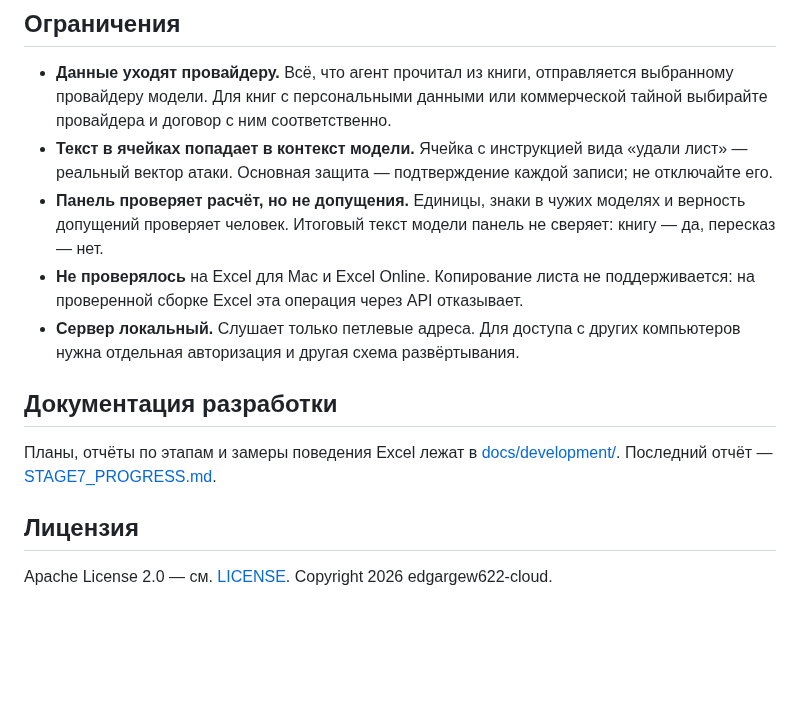
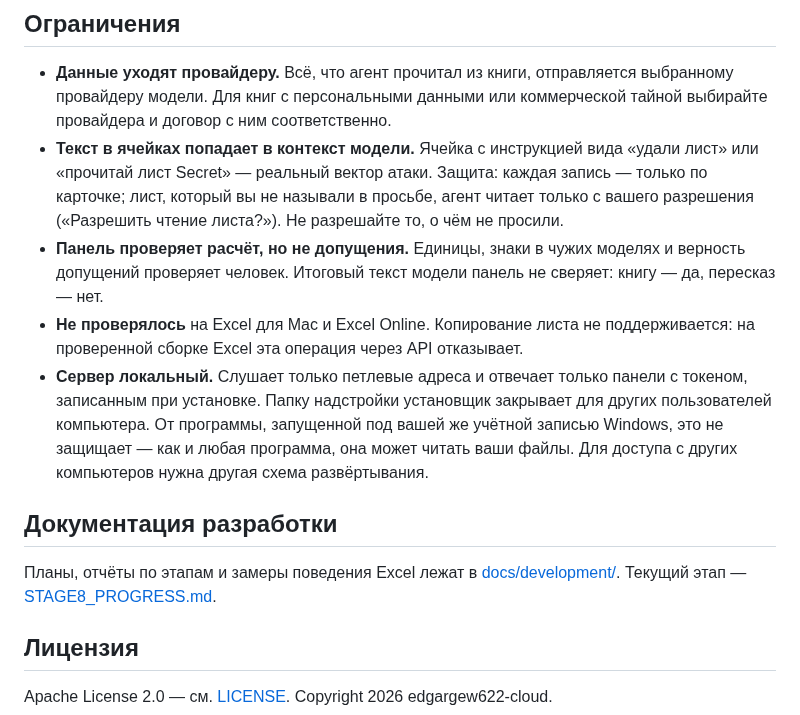
Before and after one commit to edgargew622-cloud/excel-ai-addin, a Markdown page: README.md, the part around the change. GitHub-like rendering; blank space fills up the shorter version.

Commit message:
Этап 8, срез 8.0: отчёт и README
Co-Authored-By: Claude Opus 5.5 <noreply@anthropic.com>

```diff
--- a/README.md
+++ b/README.md
@@ -87,14 +87,14 @@ npm --prefix server test
 ## Ограничения
 
 - **Данные уходят провайдеру.** Всё, что агент прочитал из книги, отправляется выбранному провайдеру модели. Для книг с персональными данными или коммерческой тайной выбирайте провайдера и договор с ним соответственно.
-- **Текст в ячейках попадает в контекст модели.** Ячейка с инструкцией вида «удали лист» — реальный вектор атаки. Основная защита — подтверждение каждой записи; не отключайте его.
+- **Текст в ячейках попадает в контекст модели.** Ячейка с инструкцией вида «удали лист» или «прочитай лист Secret» — реальный вектор атаки. Защита: каждая запись — только по карточке; лист, который вы не называли в просьбе, агент читает только с вашего разрешения («Разрешить чтение листа?»). Не разрешайте то, о чём не просили.
 - **Панель проверяет расчёт, но не допущения.** Единицы, знаки в чужих моделях и верность допущений проверяет человек. Итоговый текст модели панель не сверяет: книгу — да, пересказ — нет.
 - **Не проверялось** на Excel для Mac и Excel Online. Копирование листа не поддерживается: на проверенной сборке Excel эта операция через API отказывает.
-- **Сервер локальный.** Слушает только петлевые адреса. Для доступа с других компьютеров нужна отдельная авторизация и другая схема развёртывания.
+- **Сервер локальный.** Слушает только петлевые адреса и отвечает только панели с токеном, записанным при установке. Папку надстройки установщик закрывает для других пользователей компьютера. От программы, запущенной под вашей же учётной записью Windows, это не защищает — как и любая программа, она может читать ваши файлы. Для доступа с других компьютеров нужна другая схема развёртывания.
 
 ## Документация разработки
 
-Планы, отчёты по этапам и замеры поведения Excel лежат в [docs/development/](docs/development/). Последний отчёт — [STAGE7_PROGRESS.md](docs/development/STAGE7_PROGRESS.md).
+Планы, отчёты по этапам и замеры поведения Excel лежат в [docs/development/](docs/development/). Текущий этап — [STAGE8_PROGRESS.md](docs/development/STAGE8_PROGRESS.md).
 
 ## Лицензия
 
```
Also changed, not shown: docs/development/STAGE8_PLAN.md (+1 -1 lines), docs/development/STAGE8_PROGRESS.md (added, +86 -0 lines).
